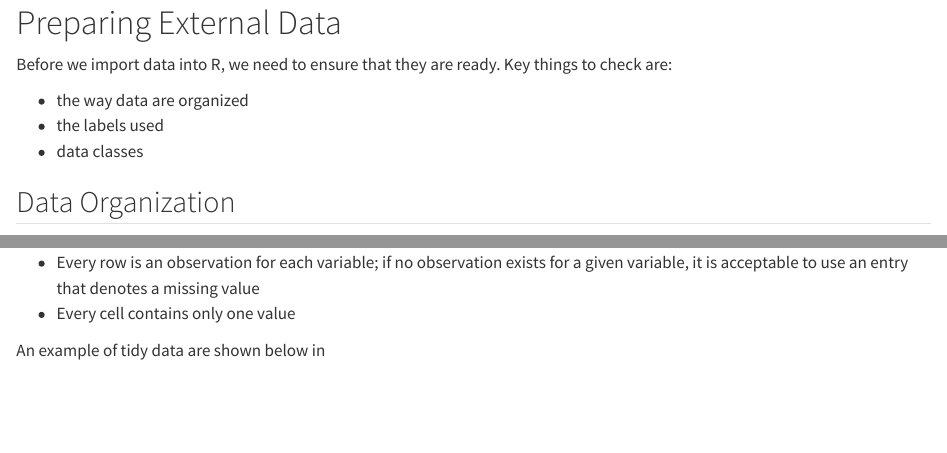
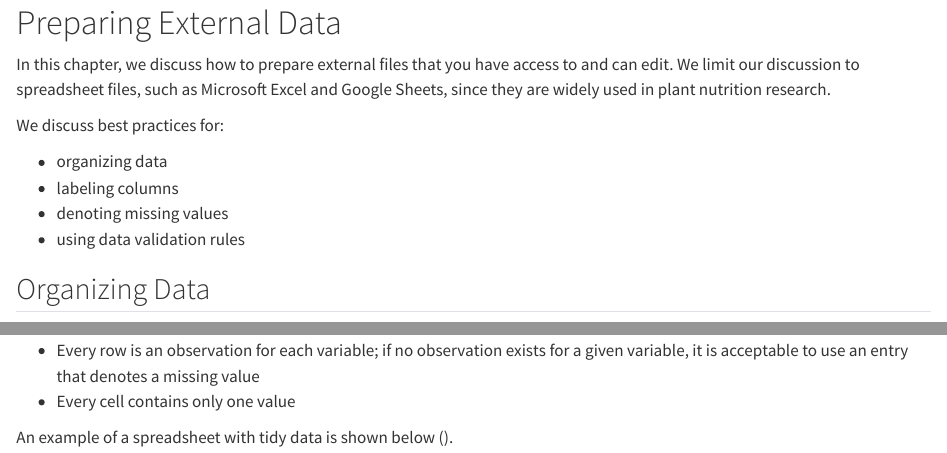
Before and after one commit to apnicode/r4pnr, a Quarto document (preparing_external_data.qmd): the page in a window 1100 px wide, from its top, and a second part further down, joined at a grey line. Rendered offline with R 4.5, knitr and Pandoc in place of Quarto, with nearby package versions.

Commit message:
20240109 20:56 project changes

```diff
--- a/_quarto.yml
+++ b/_quarto.yml
@@ -7,7 +7,7 @@ book:
 
   page-footer:
     left: |
-      R for Plant Nutrition Research was written by T.S. Murrell, Ph.D.
+      Licensed under <a href="https://creativecommons.org/licenses/by-nc-nd/4.0/">CC BY-NC-ND 4.0 Deed</a>.
     right: |
       This book was built with <a href="https://quarto.org/">Quarto</a>.
 
@@ -30,9 +30,9 @@ book:
 
   chapters:
     - index.qmd
-    - acknowledgements.qmd
     - intro.qmd
     - preparing_external_data.qmd
+    - acknowledgements.qmd
     - references.qmd
 affiliations:
   - id: APNI
--- a/preparing_external_data.qmd
+++ b/preparing_external_data.qmd
@@ -1,12 +1,15 @@
 # Preparing External Data
 
-Before we import data into R, we need to ensure that they are ready. Key things to check are:
+In this chapter, we discuss how to prepare external files that you have access to and can edit. We limit our discussion to spreadsheet files, such as Microsoft Excel and Google Sheets, since they are widely used in plant nutrition research.
 
--   the way data are organized
--   the labels used
--   data classes
+We discuss best practices for:
 
-## Data Organization
+-   organizing data
+-   labeling columns
+-   denoting missing values
+-   using data validation rules
+
+## Organizing Data
 
 R requires that data be "[tidy](https://tidyr.tidyverse.org/articles/tidy-data.html)" According to [@tidyr], tidy data are structured so that:
 
@@ -14,4 +17,4 @@ R requires that data be "[tidy](https://tidyr.tidyverse.org/articles/tidy-data.h
 -   Every row is an observation for each variable; if no observation exists for a given variable, it is acceptable to use an entry that denotes a missing value
 -   Every cell contains only one value
 
-An example of tidy data are shown below in
+An example of a spreadsheet with tidy data is shown below ().
```
Also changed, not shown: acknowledgements.rmarkdown (deleted, +0 -13 lines), license.qmd (added, +9 -0 lines), 5 other files.
